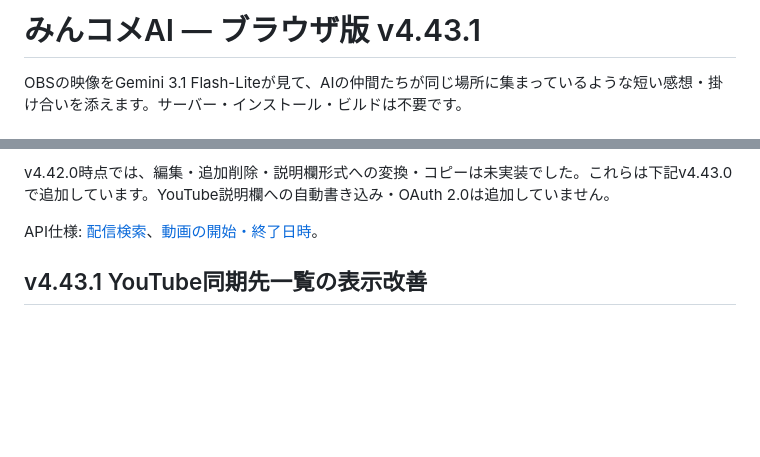
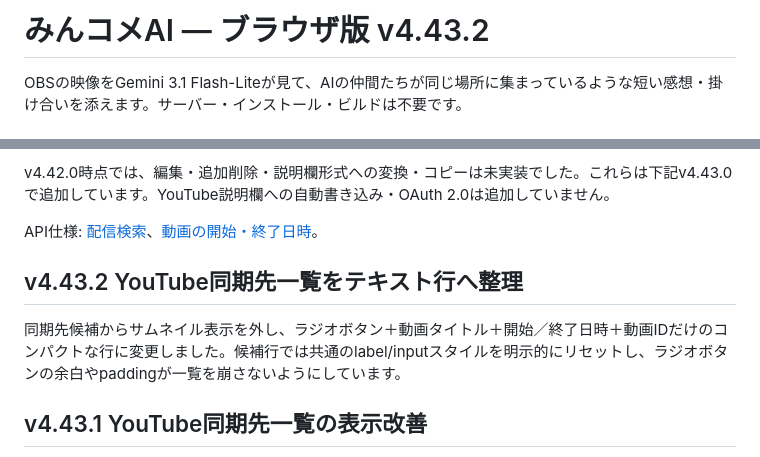
Before and after one commit to suzu2384/ai-live-commentator, a Markdown page: README.md, 2 parts joined by grey strips. Drawn GitHub-style; blank space fills up the shorter version.

Commit message:
v4.43.2: 同期候補一覧の再設計を記載

```diff
--- a/README.md
+++ b/README.md
@@ -1,4 +1,4 @@
-# みんコメAI — ブラウザ版 v4.43.1
+# みんコメAI — ブラウザ版 v4.43.2
 
 OBSの映像をGemini 3.1 Flash-Liteが見て、AIの仲間たちが同じ場所に集まっているような短い感想・掛け合いを添えます。サーバー・インストール・ビルドは不要です。
 
@@ -283,6 +283,10 @@ v4.42.0時点では、編集・追加削除・説明欄形式への変換・コ
 
 API仕様: [配信検索](https://developers.google.com/youtube/v3/docs/search/list)、[動画の開始・終了日時](https://developers.google.com/youtube/v3/docs/videos)。
 
+## v4.43.2 YouTube同期先一覧をテキスト行へ整理
+
+同期先候補からサムネイル表示を外し、ラジオボタン＋動画タイトル＋開始／終了日時＋動画IDだけのコンパクトな行に変更しました。候補行では共通のlabel/inputスタイルを明示的にリセットし、ラジオボタンの余白やpaddingが一覧を崩さないようにしています。
+
 ## v4.43.1 YouTube同期先一覧の表示改善
 
 「YouTube同期先を選択」ダイアログは、上部のURL／動画ID入力・再取得操作と下部の確定／キャンセルを固定し、動画候補一覧だけをスクロールする構成に変更しました。候補行はサムネイル・余白・文字サイズを縮め、一覧が余った高さに引き伸ばされないよう縦方向のflexレイアウトにしています。
```
